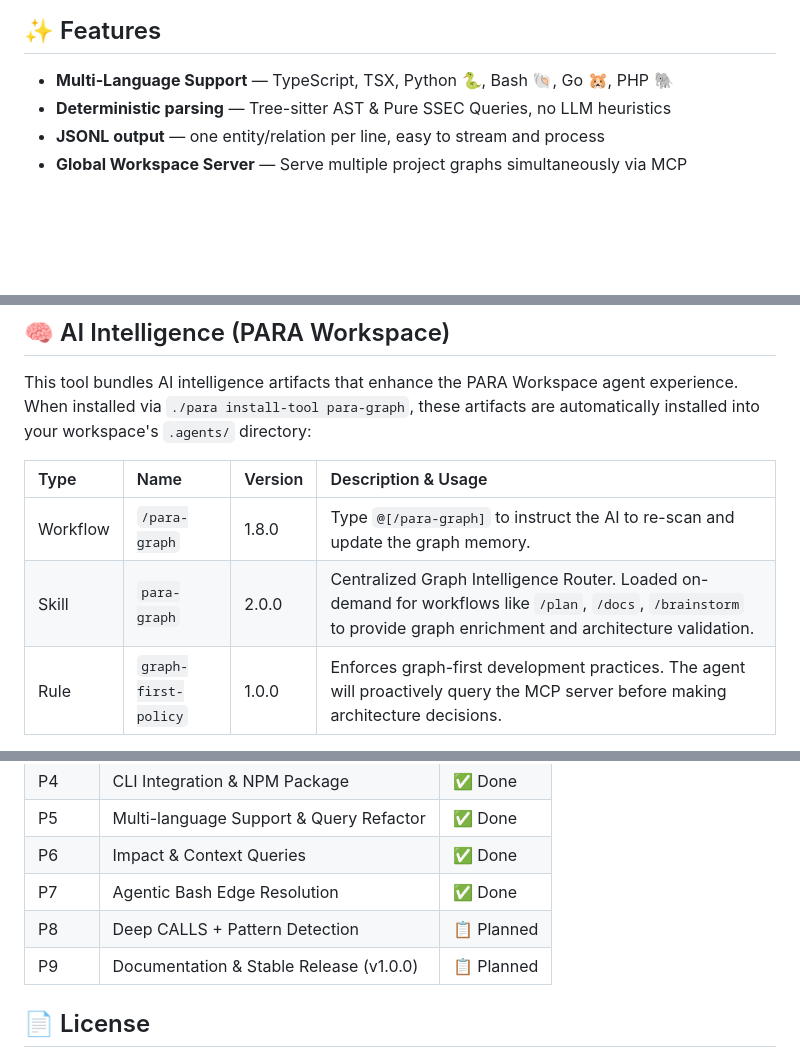
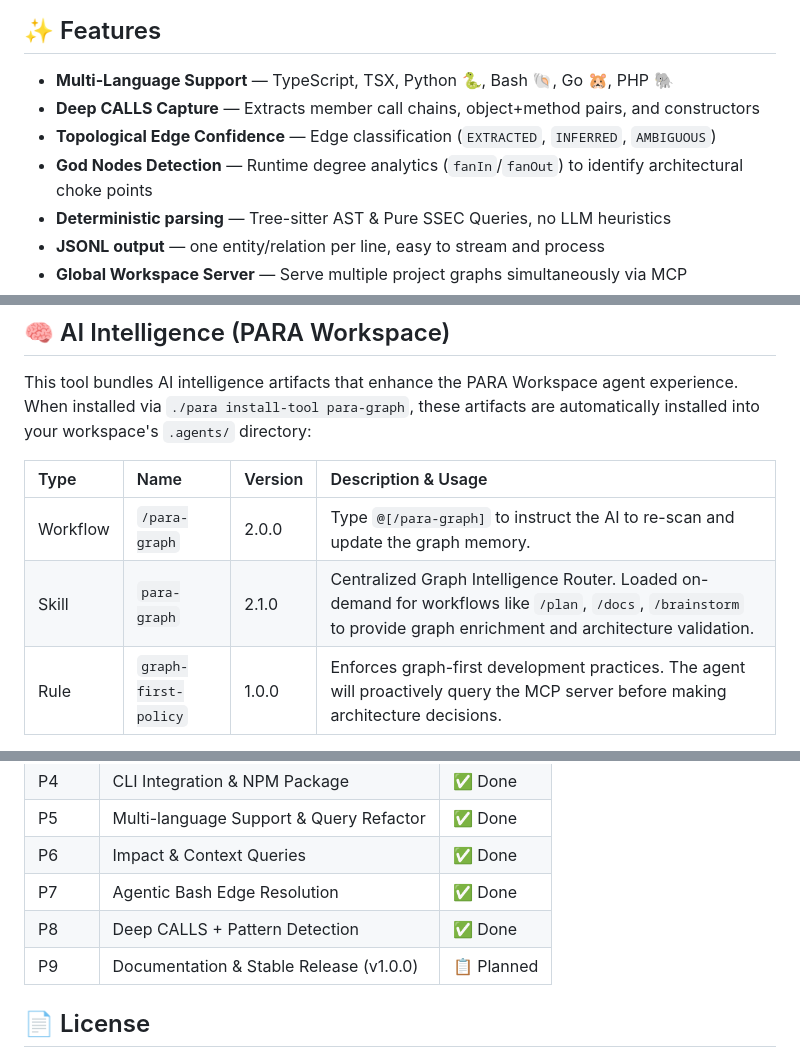
Before and after one commit to pageel/para-graph, a Markdown page: README.md, 3 parts joined by grey strips. GitHub-like rendering; blank space fills up the shorter version.

Commit message:
docs: update READMEs with v0.9.0 features

```diff
--- a/README.md
+++ b/README.md
@@ -53,6 +53,9 @@ Part of the [PARA Workspace](https://github.com/pageel/para-workspace) ecosystem
 ## ✨ Features
 
 - **Multi-Language Support** — TypeScript, TSX, Python 🐍, Bash 🐚, Go 🐹, PHP 🐘
+- **Deep CALLS Capture** — Extracts member call chains, object+method pairs, and constructors
+- **Topological Edge Confidence** — Edge classification (`EXTRACTED`, `INFERRED`, `AMBIGUOUS`)
+- **God Nodes Detection** — Runtime degree analytics (`fanIn`/`fanOut`) to identify architectural choke points
 - **Deterministic parsing** — Tree-sitter AST & Pure SSEC Queries, no LLM heuristics
 - **JSONL output** — one entity/relation per line, easy to stream and process
 - **Global Workspace Server** — Serve multiple project graphs simultaneously via MCP
@@ -323,8 +326,8 @@ This tool bundles AI intelligence artifacts that enhance the PARA Workspace agen
 
 | Type | Name | Version | Description & Usage |
 |:--|:--|:--|:--|
-| Workflow | `/para-graph` | 1.8.0 | Type `@[/para-graph]` to instruct the AI to re-scan and update the graph memory. |
-| Skill | `para-graph` | 2.0.0 | Centralized Graph Intelligence Router. Loaded on-demand for workflows like `/plan`, `/docs`, `/brainstorm` to provide graph enrichment and architecture validation. |
+| Workflow | `/para-graph` | 2.0.0 | Type `@[/para-graph]` to instruct the AI to re-scan and update the graph memory. |
+| Skill | `para-graph` | 2.1.0 | Centralized Graph Intelligence Router. Loaded on-demand for workflows like `/plan`, `/docs`, `/brainstorm` to provide graph enrichment and architecture validation. |
 | Rule | `graph-first-policy` | 1.0.0 | Enforces graph-first development practices. The agent will proactively query the MCP server before making architecture decisions. |
 
 > Requires PARA Workspace v1.8.2+ for automatic MCP auto-setup detection.
@@ -340,7 +343,7 @@ This tool bundles AI intelligence artifacts that enhance the PARA Workspace agen
 | P5 | Multi-language Support & Query Refactor | ✅ Done |
 | P6 | Impact & Context Queries | ✅ Done |
 | P7 | Agentic Bash Edge Resolution | ✅ Done |
-| P8 | Deep CALLS + Pattern Detection | 📋 Planned |
+| P8 | Deep CALLS + Pattern Detection | ✅ Done |
 | P9 | Documentation & Stable Release (v1.0.0) | 📋 Planned |
 
 ## 📄 License
```
Also changed, not shown: docs/locales/vi-VN.md (+7 -4 lines).
